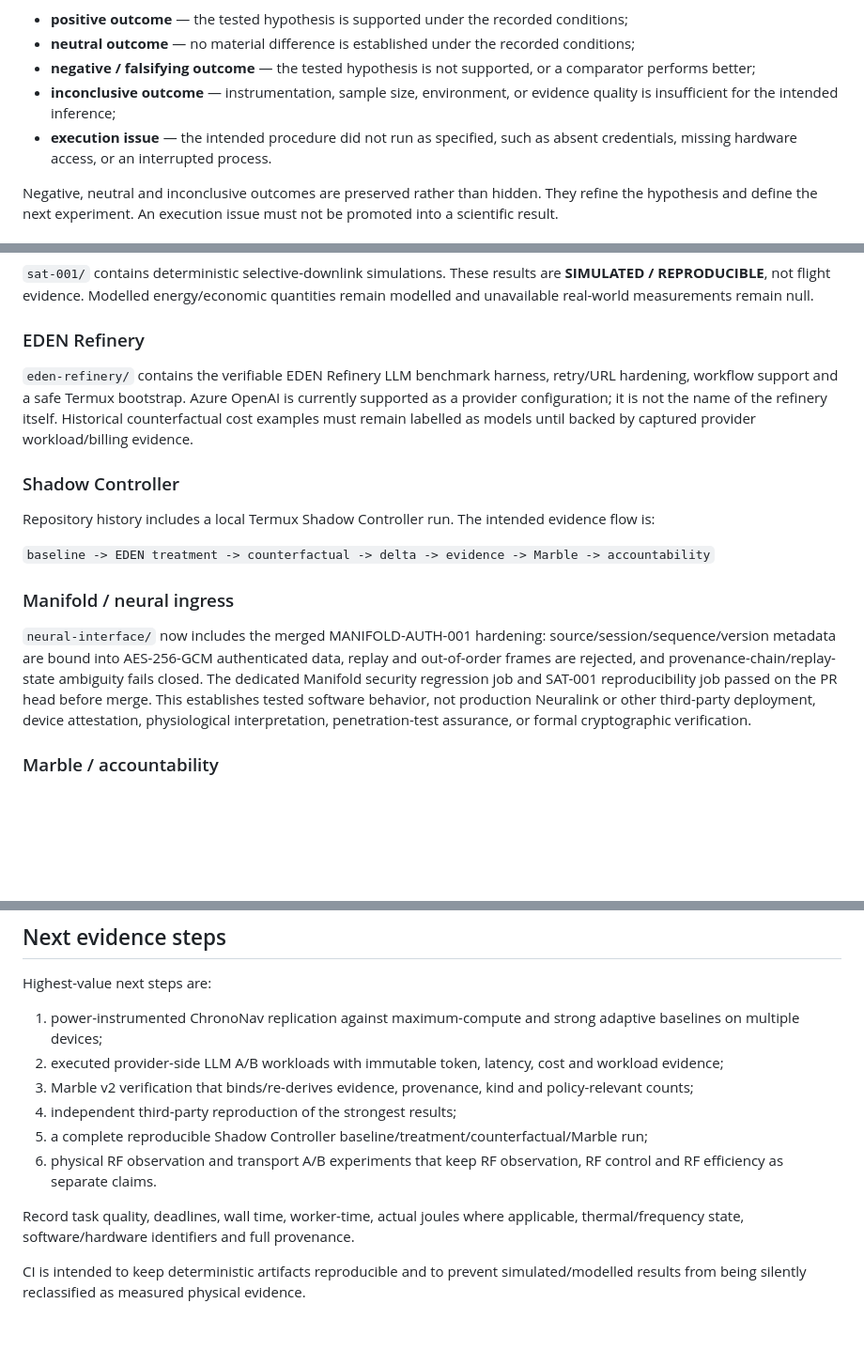
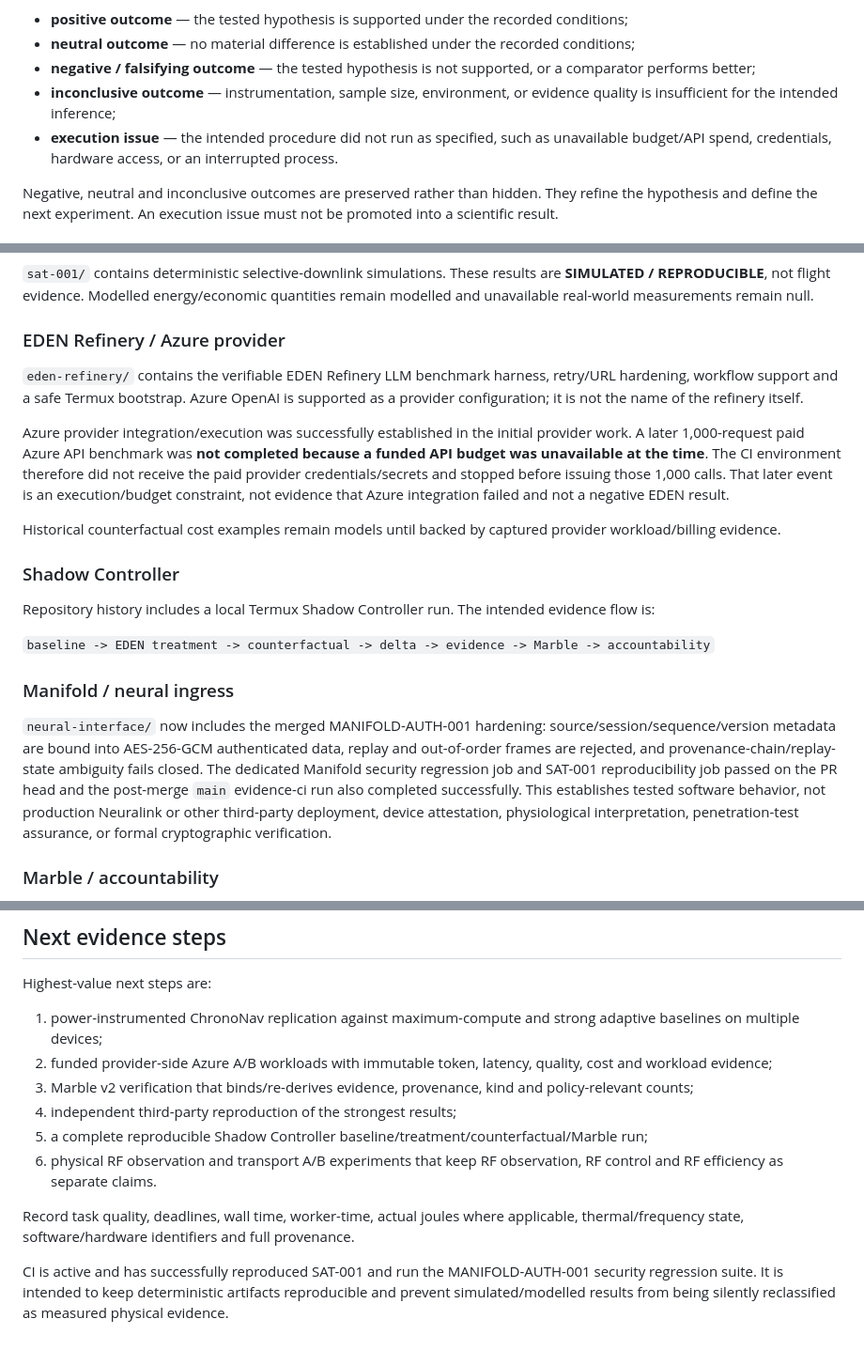
Before and after one commit to EdenOSarchitect/eden-os-evidence, a Markdown page: README.md, 3 parts joined by grey strips. Shown at 94% size. GitHub-like rendering; blank space fills up the shorter version.

Commit message:
Correct Azure budget context and current-state link

```diff
--- a/README.md
+++ b/README.md
@@ -25,7 +25,7 @@ Research reports should therefore distinguish:
 - **neutral outcome** — no material difference is established under the recorded conditions;
 - **negative / falsifying outcome** — the tested hypothesis is not supported, or a comparator performs better;
 - **inconclusive outcome** — instrumentation, sample size, environment, or evidence quality is insufficient for the intended inference;
-- **execution issue** — the intended procedure did not run as specified, such as absent credentials, missing hardware access, or an interrupted process.
+- **execution issue** — the intended procedure did not run as specified, such as unavailable budget/API spend, credentials, hardware access, or an interrupted process.
 
 Negative, neutral and inconclusive outcomes are preserved rather than hidden. They refine the hypothesis and define the next experiment. An execution issue must not be promoted into a scientific result.
 
@@ -55,9 +55,13 @@ Claim strength must not exceed evidence strength. Hashes and Merkle commitments
 
 `sat-001/` contains deterministic selective-downlink simulations. These results are **SIMULATED / REPRODUCIBLE**, not flight evidence. Modelled energy/economic quantities remain modelled and unavailable real-world measurements remain null.
 
-### EDEN Refinery
+### EDEN Refinery / Azure provider
 
-`eden-refinery/` contains the verifiable EDEN Refinery LLM benchmark harness, retry/URL hardening, workflow support and a safe Termux bootstrap. Azure OpenAI is currently supported as a provider configuration; it is not the name of the refinery itself. Historical counterfactual cost examples must remain labelled as models until backed by captured provider workload/billing evidence.
+`eden-refinery/` contains the verifiable EDEN Refinery LLM benchmark harness, retry/URL hardening, workflow support and a safe Termux bootstrap. Azure OpenAI is supported as a provider configuration; it is not the name of the refinery itself.
+
+Azure provider integration/execution was successfully established in the initial provider work. A later 1,000-request paid Azure API benchmark was **not completed because a funded API budget was unavailable at the time**. The CI environment therefore did not receive the paid provider credentials/secrets and stopped before issuing those 1,000 calls. That later event is an execution/budget constraint, not evidence that Azure integration failed and not a negative EDEN result.
+
+Historical counterfactual cost examples remain models until backed by captured provider workload/billing evidence.
 
 ### Shadow Controller
 
@@ -67,7 +71,7 @@ Repository history includes a local Termux Shadow Controller run. The intended e
 
 ### Manifold / neural ingress
 
-`neural-interface/` now includes the merged MANIFOLD-AUTH-001 hardening: source/session/sequence/version metadata are bound into AES-256-GCM authenticated data, replay and out-of-order frames are rejected, and provenance-chain/replay-state ambiguity fails closed. The dedicated Manifold security regression job and SAT-001 reproducibility job passed on the PR head before merge. This establishes tested software behavior, not production Neuralink or other third-party deployment, device attestation, physiological interpretation, penetration-test assurance, or formal cryptographic verification.
+`neural-interface/` now includes the merged MANIFOLD-AUTH-001 hardening: source/session/sequence/version metadata are bound into AES-256-GCM authenticated data, replay and out-of-order frames are rejected, and provenance-chain/replay-state ambiguity fails closed. The dedicated Manifold security regression job and SAT-001 reproducibility job passed on the PR head and the post-merge `main` evidence-ci run also completed successfully. This establishes tested software behavior, not production Neuralink or other third-party deployment, device attestation, physiological interpretation, penetration-test assurance, or formal cryptographic verification.
 
 ### Marble / accountability
 
@@ -99,7 +103,7 @@ This repository does **not** currently establish:
 Highest-value next steps are:
 
 1. power-instrumented ChronoNav replication against maximum-compute and strong adaptive baselines on multiple devices;
-2. executed provider-side LLM A/B workloads with immutable token, latency, cost and workload evidence;
+2. funded provider-side Azure A/B workloads with immutable token, latency, quality, cost and workload evidence;
 3. Marble v2 verification that binds/re-derives evidence, provenance, kind and policy-relevant counts;
 4. independent third-party reproduction of the strongest results;
 5. a complete reproducible Shadow Controller baseline/treatment/counterfactual/Marble run;
@@ -107,4 +111,4 @@ Highest-value next steps are:
 
 Record task quality, deadlines, wall time, worker-time, actual joules where applicable, thermal/frequency state, software/hardware identifiers and full provenance.
 
-CI is intended to keep deterministic artifacts reproducible and to prevent simulated/modelled results from being silently reclassified as measured physical evidence.
+CI is active and has successfully reproduced SAT-001 and run the MANIFOLD-AUTH-001 security regression suite. It is intended to keep deterministic artifacts reproducible and prevent simulated/modelled results from being silently reclassified as measured physical evidence.
```
Also changed, not shown: other parts of README.md (+1 -1 lines).
